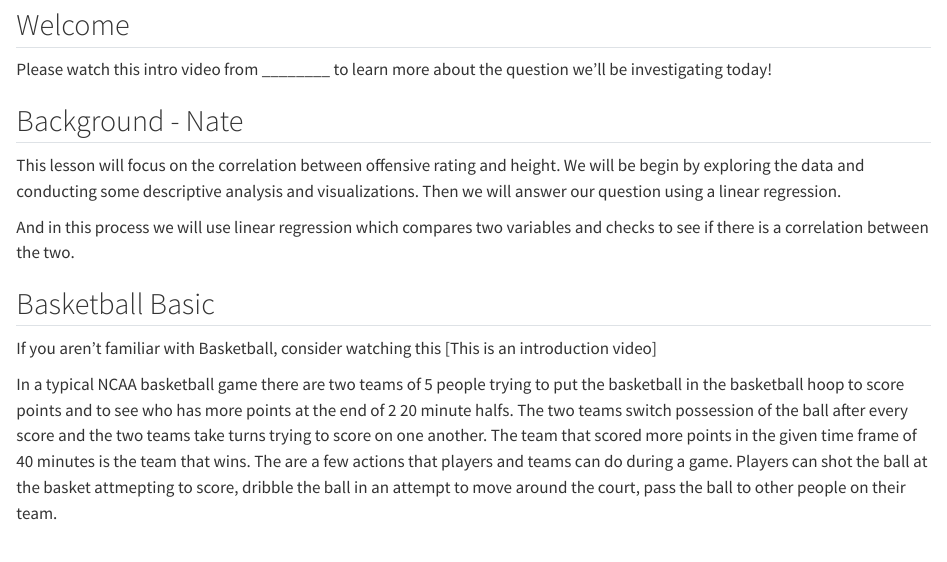
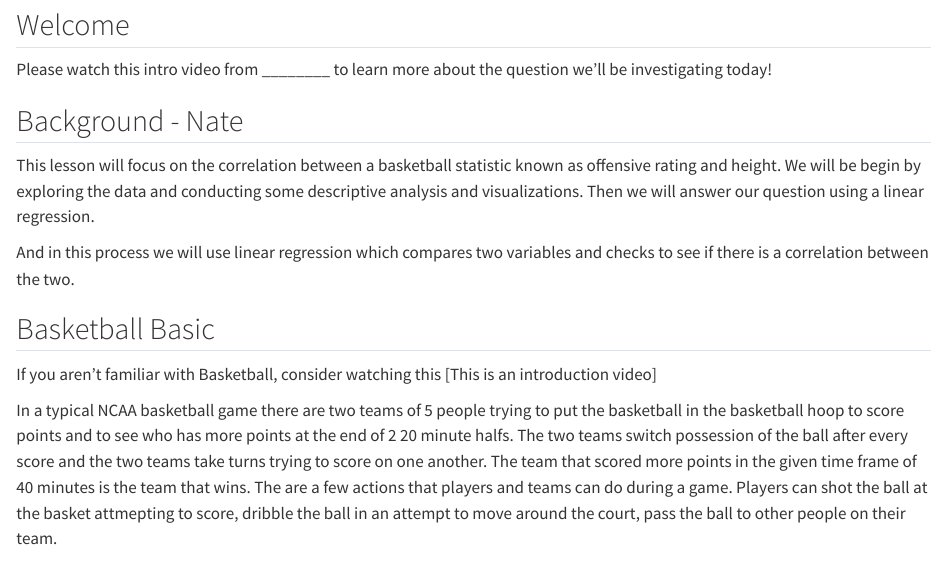
Before and after one commit to oneslinky/Berkson_Bias_Score_Module, a Quarto document (Berkson_Bias_Score_Module.qmd): the page in a window 1100 px wide, from 120 px down. Rendered offline with R 4.5, knitr and Pandoc in place of Quarto, with nearby package versions; some code elsewhere in the file could not run offline.

Commit message:
Update Berkson_Bias_Score_Module.qmd

```diff
--- a/Berkson_Bias_Score_Module.qmd
+++ b/Berkson_Bias_Score_Module.qmd
@@ -18,7 +18,7 @@ Please watch this intro video from ________ to learn more about the question we'
 
 ## Background - Nate
 
-This lesson will focus on the correlation between offensive rating and height. We will be begin by exploring the data and conducting some descriptive analysis and visualizations. Then we will answer our question using a linear regression.
+This lesson will focus on the correlation between a basketball statistic known as offensive rating and height. We will be begin by exploring the data and conducting some descriptive analysis and visualizations. Then we will answer our question using a linear regression.
 
 And in this process we will use linear regression which compares two variables and checks to see if there is a correlation between the two.
 
```
